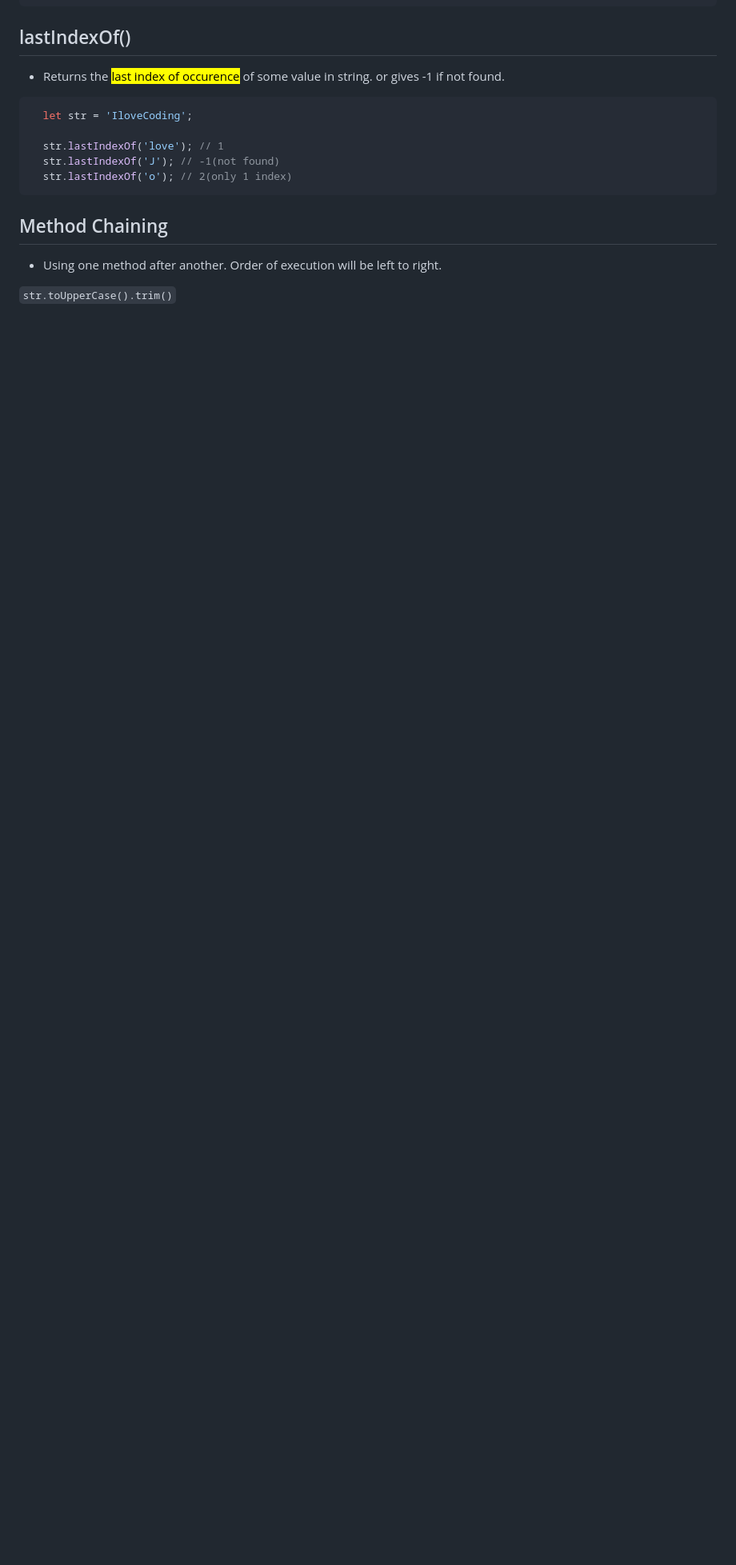
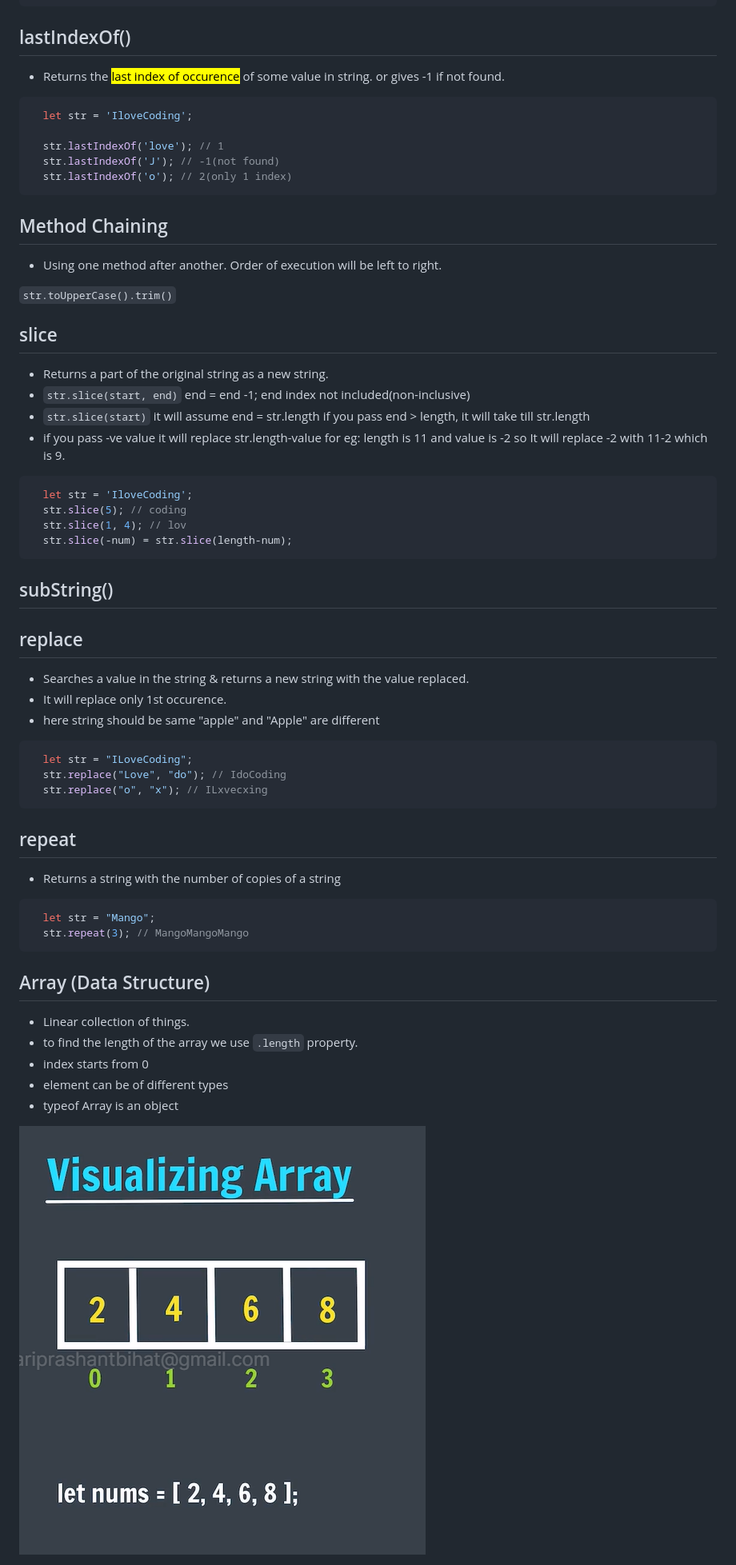
Before and after one commit to shivsingh98/JavaScript-apnaCollege, a Markdown page: README.md, the part around the change printed below. Shown: that part at 80% size. GitHub-like rendering; pictures changed too: img/array.png (added); blank space fills up the shorter version.

Commit message:
completing JS part 3

````diff
--- a/README.md
+++ b/README.md
@@ -391,3 +391,47 @@ console.log('after my if statement');
 - Using one method after another. Order of execution will be left to right.
 
 `str.toUpperCase().trim()`
+
+## slice
+- Returns a part of the original string as a new string.
+- `str.slice(start, end)` end = end -1; end index not included(non-inclusive)
+- `str.slice(start)` it will assume end = str.length if you pass end > length, it will take till str.length
+- if you pass -ve value it will replace str.length-value for eg: length is 11 and value is -2 so It will replace -2 with 11-2 which is 9.
+
+```js
+  let str = 'IloveCoding';
+  str.slice(5); // coding
+  str.slice(1, 4); // lov
+  str.slice(-num) = str.slice(length-num);
+```
+## subString()
+
+
+## replace
+- Searches a value in the string & returns a new string with the value replaced.
+- It will replace only 1st occurence.
+- here string should be same "apple" and "Apple" are different
+
+```js
+  let str = "ILoveCoding";
+  str.replace("Love", "do"); // IdoCoding
+  str.replace("o", "x"); // ILxvecxing
+```
+
+## repeat
+- Returns a string with the number of copies of a string
+
+```js
+  let str = "Mango";
+  str.repeat(3); // MangoMangoMango
+```
+
+## Array (Data Structure)
+- Linear collection of things.
+- to find the length of the array we use `.length` property.
+- index starts from 0
+- element can be of different types
+- typeof Array is an object
+
+![array](./img/array.png)
+
````
Also changed, not shown: other parts of README.md (+77 -0 lines), img/array1.png (added), 2 other files.
